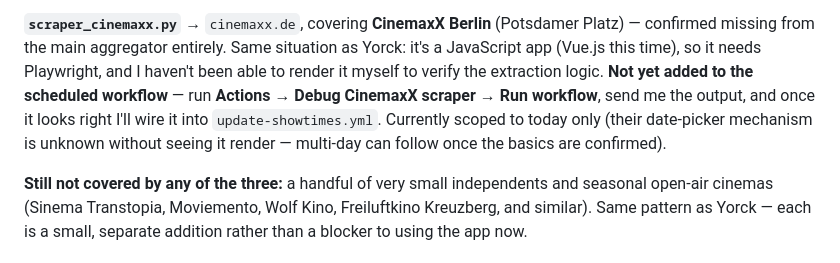
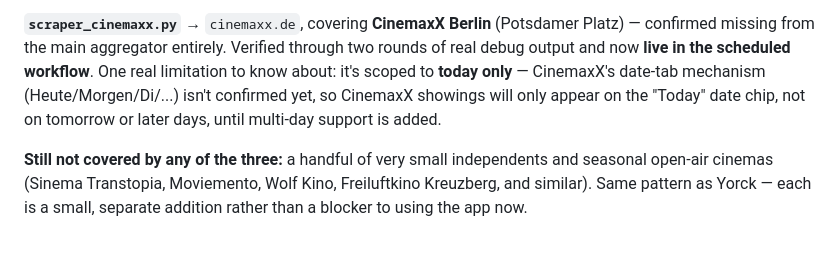
Before and after one commit to Lom042/BerlinKino, a Markdown page: README.md, the part around the change. Rendered like a GitHub page.

Commit message:
Revise README for CinemaxX scraper details
Updated the README to reflect the current status of the CinemaxX scraper and its limitations regarding date selection.

```diff
--- a/README.md
+++ b/README.md
@@ -94,13 +94,11 @@ workflow file to bring it back online.
 
 **`scraper_cinemaxx.py`** → `cinemaxx.de`, covering **CinemaxX Berlin**
 (Potsdamer Platz) — confirmed missing from the main aggregator entirely.
-Same situation as Yorck: it's a JavaScript app (Vue.js this time), so it
-needs Playwright, and I haven't been able to render it myself to verify
-the extraction logic. **Not yet added to the scheduled workflow** — run
-**Actions → Debug CinemaxX scraper → Run workflow**, send me the output,
-and once it looks right I'll wire it into `update-showtimes.yml`. Currently
-scoped to today only (their date-picker mechanism is unknown without
-seeing it render — multi-day can follow once the basics are confirmed).
+Verified through two rounds of real debug output and now **live in the
+scheduled workflow**. One real limitation to know about: it's scoped to
+**today only** — CinemaxX's date-tab mechanism (Heute/Morgen/Di/...) isn't
+confirmed yet, so CinemaxX showings will only appear on the "Today" date
+chip, not on tomorrow or later days, until multi-day support is added.
 
 **Still not covered by any of the three:** a handful of very small independents and
 seasonal open-air cinemas (Sinema Transtopia, Moviemento, Wolf Kino,
```
